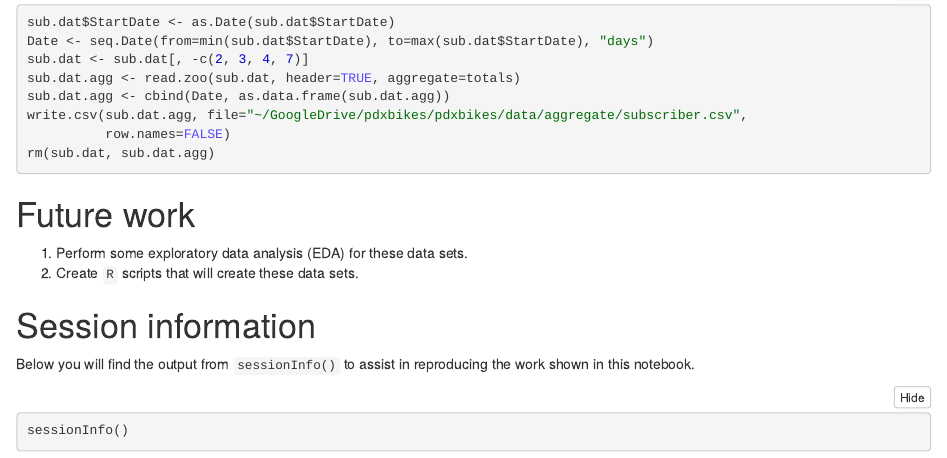
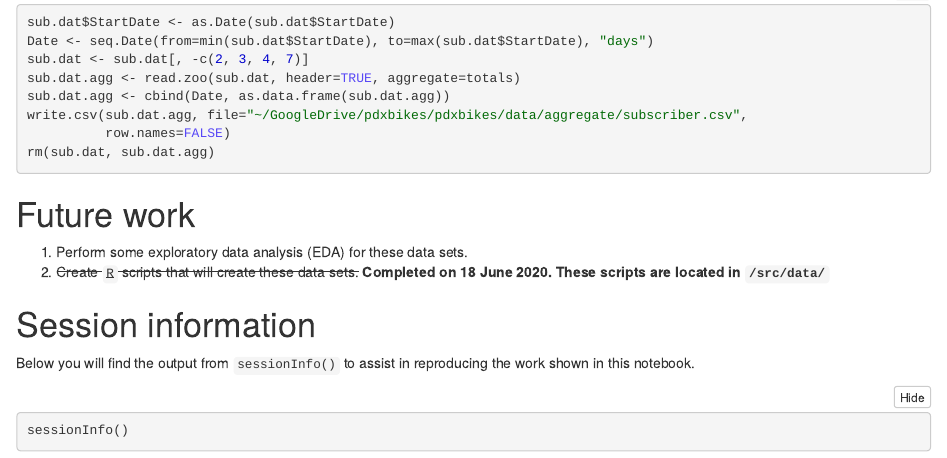
Before and after one commit to raford/pdxbikes, an R Markdown document (notebooks/dataAggregator/dataAggregator.Rmd): the page in a window 1100 px wide, from 2250 px down before the commit and from 2210 px down after it, so that both start at the same text. The pictures show the output file notebooks/dataAggregator/dataAggregator.nb.html that the author committed with the source, opened offline.

Commit message:
Updates data aggregator notebook to reflect part of future work done

```diff
--- a/notebooks/dataAggregator/dataAggregator.Rmd
+++ b/notebooks/dataAggregator/dataAggregator.Rmd
@@ -87,7 +87,7 @@ rm(sub.dat, sub.dat.agg)
 # Future work
 
 1. Perform some exploratory data analysis (EDA) for these data sets.
-2. Create `R` scripts that will create these data sets.
+2. ~~Create `R` scripts that will create these data sets.~~  __Completed on 18 June 2020. These scripts are located in `/src/data/`__
 
 # Session information
 Below you will find the output from `sessionInfo()` to assist in reproducing the work shown in this notebook.
```
Also changed, not shown: notebooks/dataAggregator/dataAggregator.nb.html, notebooks/dataAggregator/dataAggregator.pdf.
